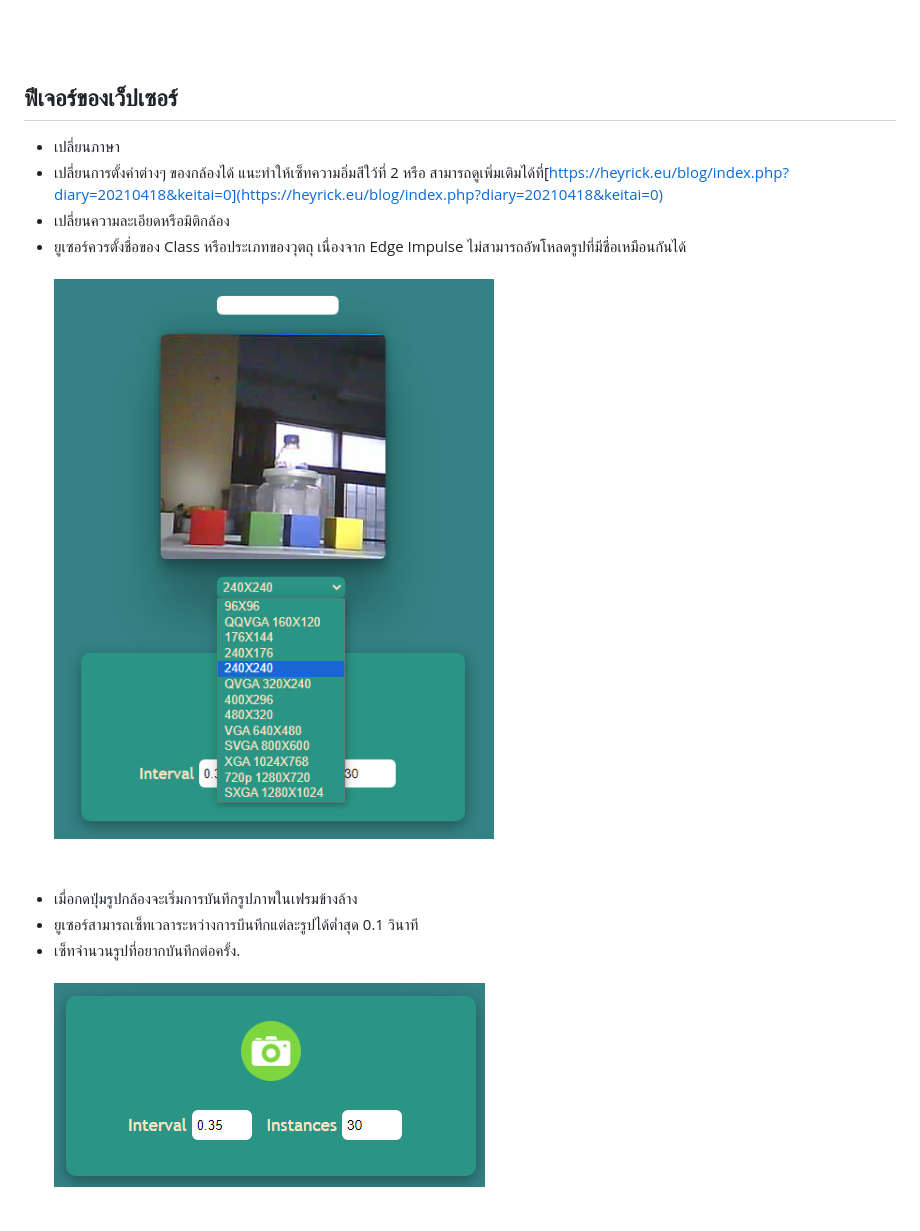
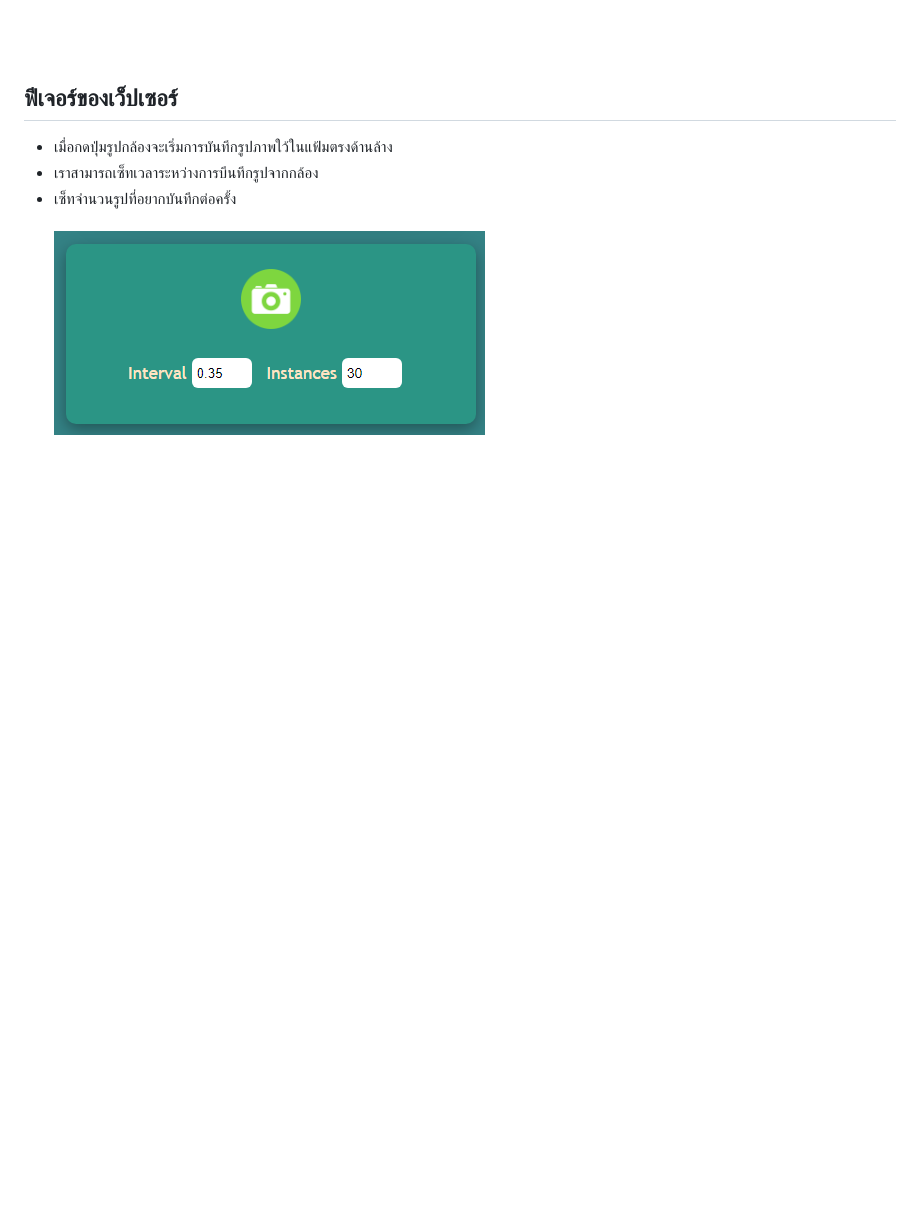
Before and after one commit to San279/camera-webserver-for-esp32S3, a Markdown page: README-th.md, the part around one of its changes. GitHub-like rendering; blank space fills up the shorter version.

```diff
--- a/README-th.md
+++ b/README-th.md
@@ -39,15 +39,9 @@
 ![alt text](/Images_for_readme/done.PNG)
 <br /><br /><br /><br />
 ## ฟีเจอร์ของเว็ปเซอร์
-- เปลี่ยนภาษา <br />
-- เปลี่ยนการตั้งค่าต่างๆ ของกล้องได้ แนะทำให้เซ็ทความอิ่มสีใว้ที่ 2 หรือ สามารถดูเพิ่มเติมได้ที่[https://heyrick.eu/blog/index.php?diary=20210418&keitai=0](https://heyrick.eu/blog/index.php?diary=20210418&keitai=0) <br />
-- เปลี่ยนความละเอียดหรือมิติกล้อง <br />
-- ยูเซอร์ควรตั้งชื่อของ Class หรือประเภทของวุตถุ เนื่องจาก Edge Impulse ไม่สามารถอัพโหลดรูปที่มีชื่อเหมือนกันได้ <br /><br />
-![alt_text](/Images_for_readme/resolution_class.PNG)
-<br /><br /><br />
-- เมื่อกดปุ่มรูปกล้องจะเริ่มการบันทึกรูปภาพในเฟรมข้างล้าง <br />
-- ยูเซอร์สามารถเซ็ทเวลาระหว่างการบึนทึกแต่ละรูปได้ต่ำสุด 0.1 วินาที<br />
-- เซ็ทจำนวนรูปที่อยากบันทึกต่อครั้ง.<br /> <br />
+- เมื่อกดปุ่มรูปกล้องจะเริ่มการบันทึกรูปภาพใว้ในแฟ้มตรงด้านล้าง <br />
+- เราสามารถเซ็ทเวลาระหว่างการบึนทึกรูปจากกล้อง<br />
+- เซ็ทจำนวนรูปที่อยากบันทึกต่อครั้ง<br /> <br />
 ![alt_text](/Images_for_readme/capture_console.PNG)
 <br /><br /> <br />
 - เมื่อเราบึนทึกรูปแล้ว เราสามารถดาวโหลดรูปถาพโดยการกดไปที่ปุ่มตรงด้านซ้ายบนของรูปภาพ<br />
```
Also changed, not shown: other parts of README-th.md (+5 -0 lines).
